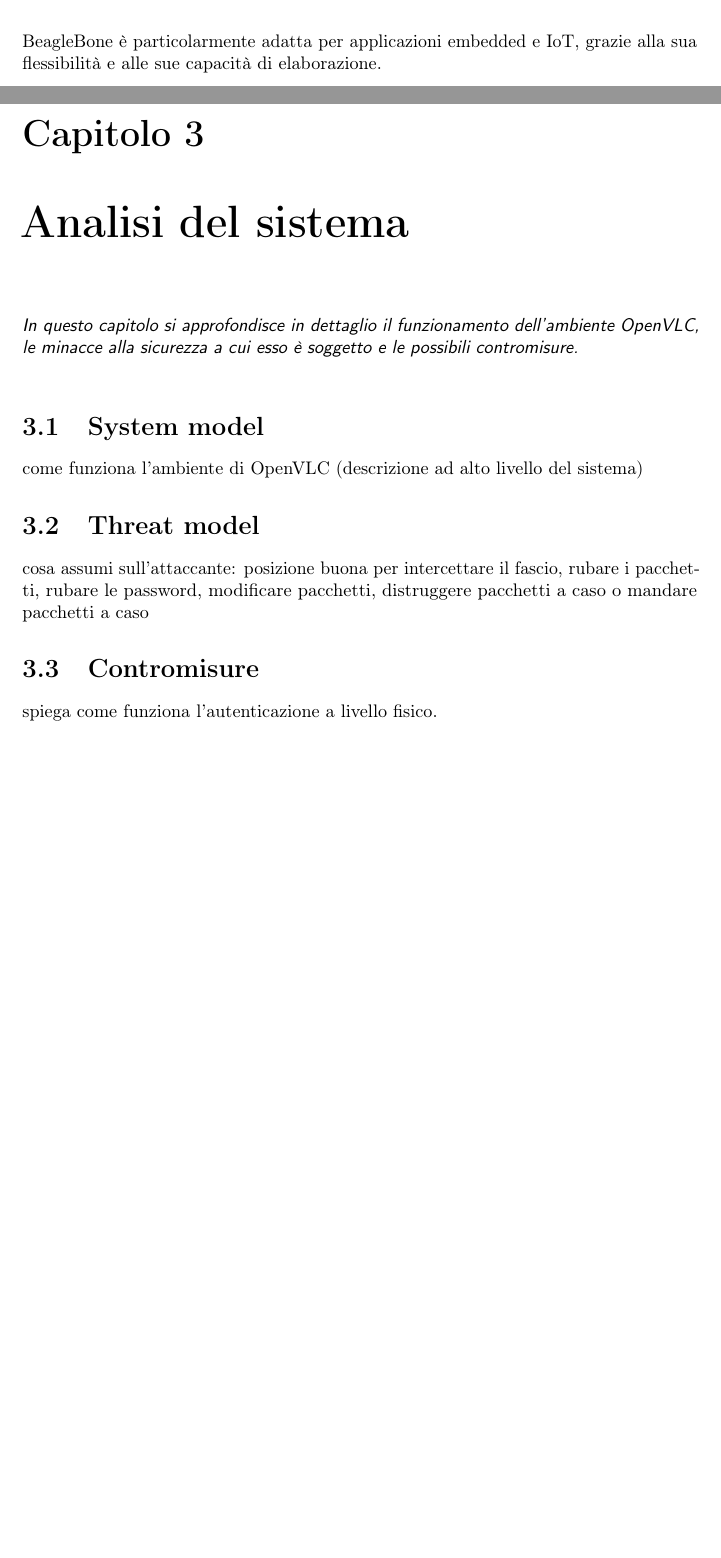
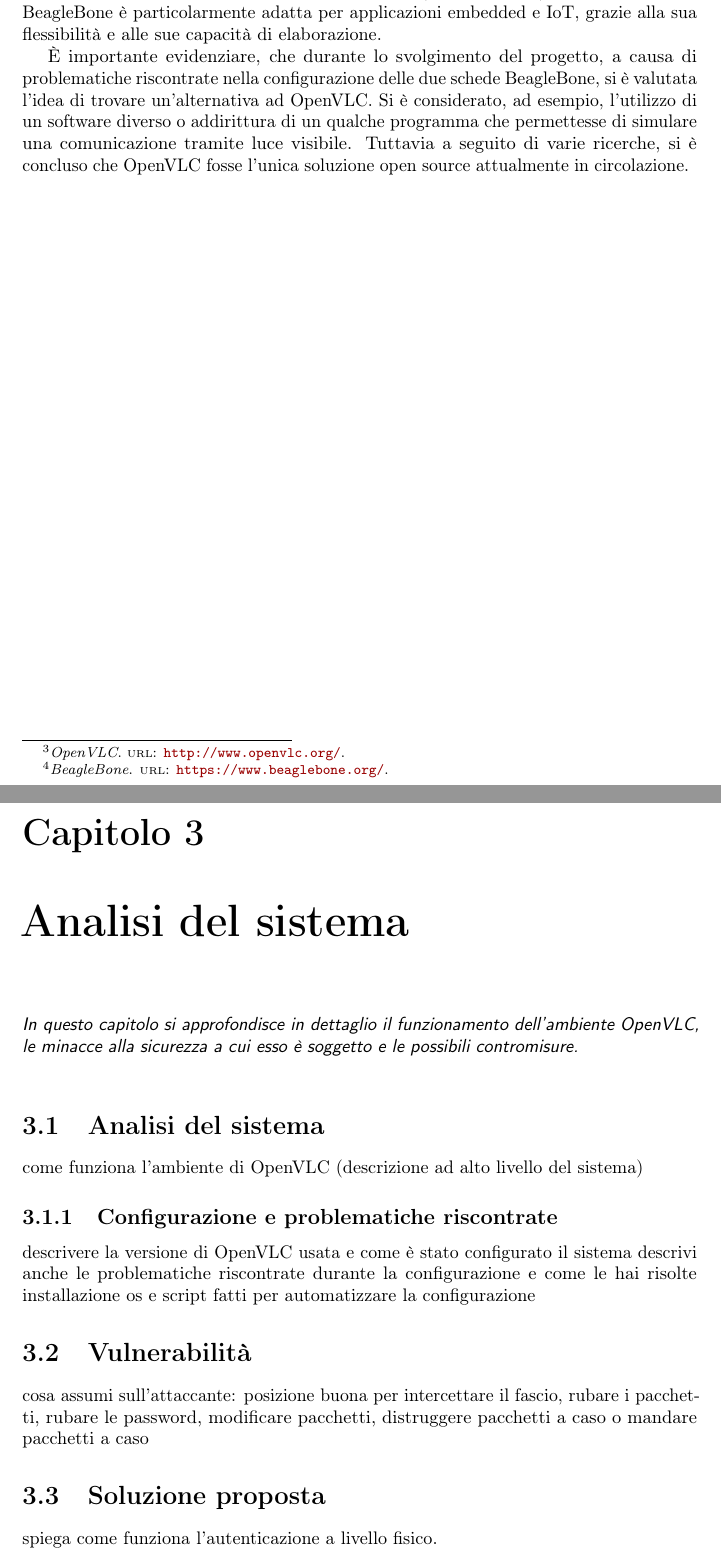
Before and after one commit to francesco-lapenna/Thesis, a LaTeX thesis (thesis.tex, which reads chapters/02-background.tex, chapters/03-analisi.tex): two parts of pages 12 and 13 of 20, joined at a grey line, cut so that both start at the same text, the shorter picture padded with empty space. Compiled offline with pdfLaTeX.

Commit message:
fix post incontro

```diff
--- a/chapters/02-background.tex
+++ b/chapters/02-background.tex
@@ -47,6 +40,4 @@ OpenVLC è progettata per essere flessibile e low-cost, permettendo, nell'ultima
-OpenVLC è progetatto per funzionare su BeagleBone\footcite{site:beaglebone}Black, una piattaforma hardware open source low-cost per sviluppatori, dotata di un processore ARM Cortex-A8 e di una serie di interfacce di comunicazione, tra cui USB, Ethernet e GPIO. BeagleBone è particolarmente adatta per applicazioni embedded e IoT, grazie alla sua flessibilità e alle sue capacità di elaborazione.
-
-% ----------------------------------------------------------------- %
+% ================================================================= %
 \section{PhyAuth USENIX}
 Un progetto di ricerca recente, analogo a quello discusso in questa tesi, e da cui è stata presa ispirazione, è PhyAuth\footcite{phyauth2023}.\\
 PhyAuth è un framework di autenticazione hop-by-hop dei messaggi a livello fisico. Il suo scopo è quello di difendere le reti ZigBee da attacchi packet-injection.
@@ -55,3 +46,12 @@ L'idea alla base di PhyAuth è quella di inglobare, nei segnali fisici di ogni m
 La validità di tale chiave viene verificata dal dispositivo ricevente, il quale, se la verifica non va a buon fine, scarta l'intero pacchetto.
 
 Questo framework permette di rilevare accuratamente pacchetti sospetti con poco impatto sulle prestazioni del sistema e con poche modifiche al protocollo ZigBee, garantendo inoltre compatibilità con i dispositivi su cui non è installato.
+
+% ================================================================= %
+\section{OpenVLC e BeagleBone}
+OpenVLC\footcite{site:openvlc} è una piattaforma open source per la comunicazione ottica wireless, sviluppata dal Pervasive Wireless Systems group del Dr. Giustiniano all'IMDEA Networks Institute (Madrid, Spagna).
+OpenVLC è progettata per essere flessibile e low-cost, permettendo, nell'ultima versione, la trasmissione di dati ad una velocità di 400 kb/s e ad una distanza di quasi 20 metri.
+
+OpenVLC è progetatto per funzionare su BeagleBone\footcite{site:beaglebone}Black, una piattaforma hardware open source low-cost per sviluppatori, dotata di un processore ARM Cortex-A8 e di una serie di interfacce di comunicazione, tra cui USB, Ethernet e GPIO. BeagleBone è particolarmente adatta per applicazioni embedded e IoT, grazie alla sua flessibilità e alle sue capacità di elaborazione.
+
+È importante evidenziare, che durante lo svolgimento del progetto, a causa di problematiche riscontrate nella configurazione delle due schede BeagleBone, si è valutata l'idea di trovare un'alternativa ad OpenVLC. Si è considerato, ad esempio, l'utilizzo di un software diverso o addirittura di un qualche programma che permettesse di simulare una comunicazione tramite luce visibile. Tuttavia a seguito di varie ricerche, si è concluso che OpenVLC fosse l'unica soluzione open source attualmente in circolazione.
--- a/chapters/03-analisi.tex
+++ b/chapters/03-analisi.tex
@@ -3,16 +3,20 @@
 
 \intro{In questo capitolo si approfondisce in dettaglio il funzionamento dell'ambiente OpenVLC, le minacce alla sicurezza a cui esso è soggetto e le possibili contromisure.}\\
 
-% ----------------------------------------------------------------- %
-\section{System model}
+% ================================================================= %
+\section{Analisi del sistema}
 come funziona l'ambiente di OpenVLC (descrizione ad alto livello del sistema)
+\subsection{Configurazione e problematiche riscontrate}
+descrivere la versione di OpenVLC usata e come è stato configurato il sistema
+descrivi anche le problematiche riscontrate durante la configurazione e come le hai risolte
+installazione os e script fatti per automatizzare la configurazione
 
-% ----------------------------------------------------------------- %
-\section{Threat model}
+% ================================================================= %
+\section{Vulnerabilità}
 cosa assumi sull'attaccante: posizione buona per intercettare il fascio, rubare i pacchet-
 ti, rubare le password, modificare pacchetti, distruggere pacchetti a caso o mandare
 pacchetti a caso
 
-% ----------------------------------------------------------------- %
-\section{Contromisure}
+% ================================================================= %
+\section{Soluzione proposta}
 spiega come funziona l'autenticazione a livello fisico.
```
Also changed, not shown: appendix/bibliography.bib (+1 -1 lines), appendix/glossary-entries.tex (+4 -4 lines), chapters/01-introduzione.tex (+3 -3 lines), chapters/04-progettazione.tex (+2 -2 lines), chapters/05-test.tex (+1 -1 lines), chapters/06-conclusioni.tex (+2 -2 lines), config/thesis-config.tex (+2 -2 lines), chapters/02-background.tex (13 more changed lines).
